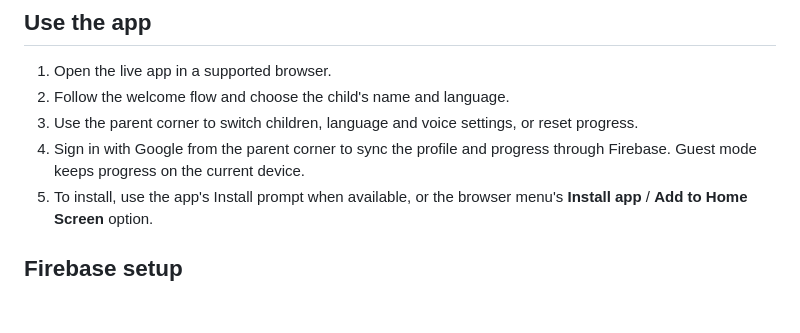
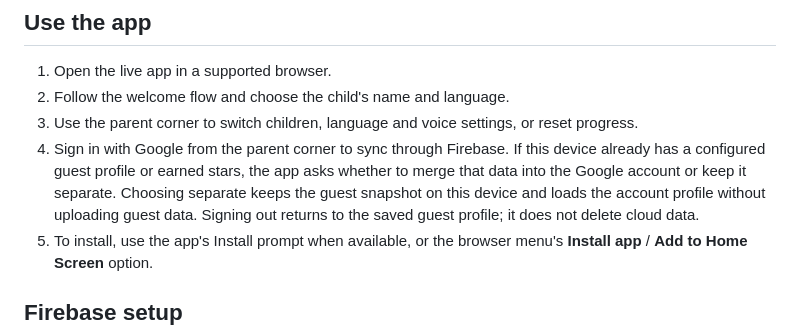
Before and after one commit to srma4tech/little-learners, a Markdown page: README.md, the part around the change. GitHub-like rendering; blank space fills up the shorter version.

Commit message:
docs: explain guest and account data separation

```diff
--- a/README.md
+++ b/README.md
@@ -11,7 +11,7 @@ A child-friendly, installable learning PWA for young children. Activities cover
 1. Open the live app in a supported browser.
 2. Follow the welcome flow and choose the child's name and language.
 3. Use the parent corner to switch children, language and voice settings, or reset progress.
-4. Sign in with Google from the parent corner to sync the profile and progress through Firebase. Guest mode keeps progress on the current device.
+4. Sign in with Google from the parent corner to sync through Firebase. If this device already has a configured guest profile or earned stars, the app asks whether to merge that data into the Google account or keep it separate. Choosing separate keeps the guest snapshot on this device and loads the account profile without uploading guest data. Signing out returns to the saved guest profile; it does not delete cloud data.
 5. To install, use the app's Install prompt when available, or the browser menu's **Install app** / **Add to Home Screen** option.
 
 ## Firebase setup
```
